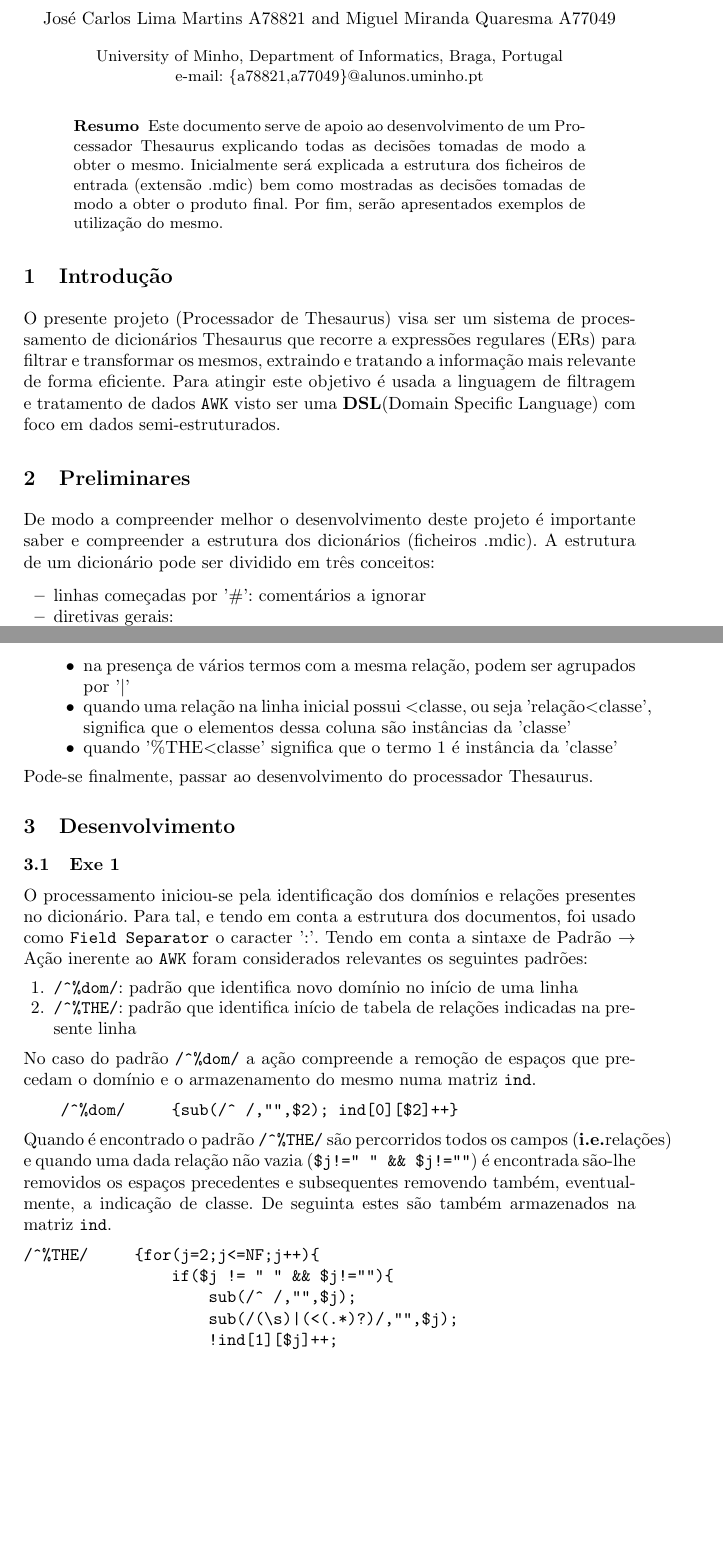
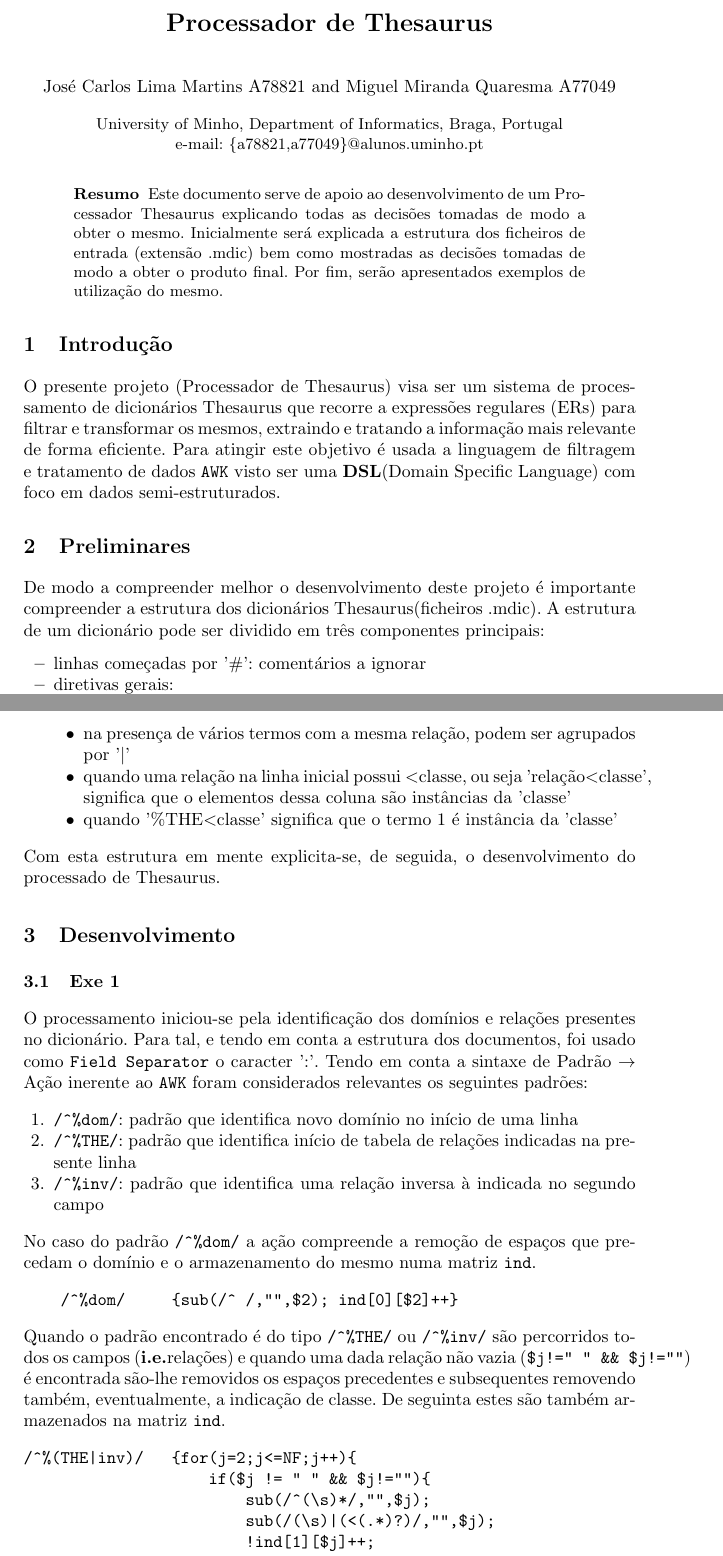
Before and after one commit to jcm300/ThesaurusProcessor, a LaTeX paper (tex/report.tex): two parts of pages 1 and 2 of 5, joined at a grey line, cut at the place of the change, the shorter picture padded with empty space. Compiled offline with pdfLaTeX.

Commit message:
Bug fixing and missing features

```diff
--- a/tex/report.tex
+++ b/tex/report.tex
@@ -28,8 +28,8 @@ Este documento serve de apoio ao desenvolvimento de um Processador Thesaurus exp
 O presente projeto (Processador de Thesaurus) visa ser um sistema de processamento de dicionários Thesaurus que recorre a expressões regulares (ERs) para filtrar e transformar os mesmos, extraindo e tratando a informação mais relevante de forma eficiente. Para atingir este objetivo é usada a linguagem de filtragem e tratamento de dados \texttt{AWK} visto ser uma \textbf{DSL}(Domain Specific Language) com foco em dados semi-estruturados.
 
 \section{Preliminares}
-De modo a compreender melhor o desenvolvimento deste projeto é importante saber e compreender a estrutura dos dicionários (ficheiros .mdic).
-A estrutura de um dicionário pode ser dividido em três conceitos:
+De modo a compreender melhor o desenvolvimento deste projeto é importante compreender a estrutura dos dicionários Thesaurus(ficheiros .mdic).
+A estrutura de um dicionário pode ser dividido em três componentes principais:
 \begin{itemize}
     \item linhas começadas por '\#': comentários a ignorar
     \item diretivas gerais:
@@ -48,7 +48,7 @@ A estrutura de um dicionário pode ser dividido em três conceitos:
             \item quando '\%THE$<$classe' significa que o termo 1 é instância da 'classe'
         \end{itemize}
 \end{itemize}
-Pode-se finalmente, passar ao desenvolvimento do processador Thesaurus.
+Com esta estrutura em mente explicita-se, de seguida, o desenvolvimento do processado de Thesaurus.
 
 \section{Desenvolvimento}
 \subsection{Exe 1}
@@ -57,22 +57,22 @@ Tendo em conta a sintaxe de Padrão $\to$ Ação inerente ao \texttt{AWK} foram
 \begin{enumerate}
     \item \verb|/^%dom/|: padrão que identifica novo domínio no início de uma linha
     \item \verb|/^%THE/|: padrão que identifica início de tabela de relações indicadas na presente linha
+    \item \verb|/^%inv/|: padrão que identifica uma relação inversa à indicada no segundo campo
 \end{enumerate}
 No caso do padrão \verb|/^%dom/| a ação compreende a remoção de espaços que precedam o domínio e o armazenamento do mesmo numa matriz \texttt{ind}.
 \begin{Verbatim}
     /^%dom/     {sub(/^ /,"",$2); ind[0][$2]++}
 \end{Verbatim}
-Quando é encontrado o padrão \verb|/^%THE/| são percorridos todos os campos (\textbf{i.e.}relações) e quando uma dada relação não vazia (\verb|$j!=" " && $j!=""|) é encontrada são-lhe removidos os espaços precedentes e subsequentes removendo também, eventualmente, a indicação de classe. De seguinta estes são também armazenados na matriz \texttt{ind}.
+Quando o padrão encontrado é do tipo \verb|/^%THE/| ou \verb|/^%inv/| são percorridos todos os campos (\textbf{i.e.}relações) e quando uma dada relação não vazia (\verb|$j!=" " && $j!=""|) é encontrada são-lhe removidos os espaços precedentes e subsequentes removendo também, eventualmente, a indicação de classe. De seguinta estes são também armazenados na matriz \texttt{ind}.
 \begin{Verbatim}
-/^%THE/     {for(j=2;j<=NF;j++){
-                if($j != " " && $j!=""){
-                    sub(/^ /,"",$j);
-                    sub(/(\s)|(<(.*)?)/,"",$j);
-                    !ind[1][$j]++;
+/^%(THE|inv)/   {for(j=2;j<=NF;j++){
+                    if($j != " " && $j!=""){
+                        sub(/^(\s)*/,"",$j);
+                        sub(/(\s)|(<(.*)?)/,"",$j);
+                        !ind[1][$j]++;
+                    }
                 }
-             }
-            }
-
+                }
 \end{Verbatim}
 
 Por fim, quando o final de ficheiro é encontrado (\texttt{EOF}) são impressos os domínios e as relações recorrendo, para isso, às funções \texttt{printDominios} e \texttt{printRelations} respetivamente.
```
Also changed, not shown: README.md, 1 other file.
